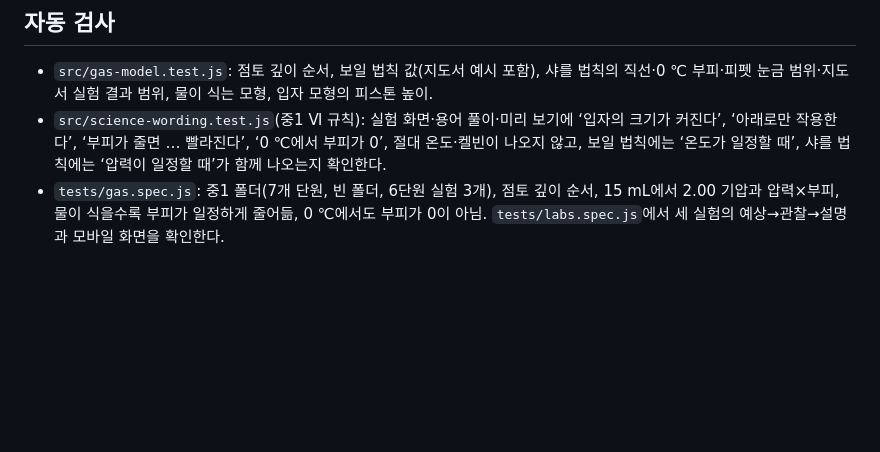
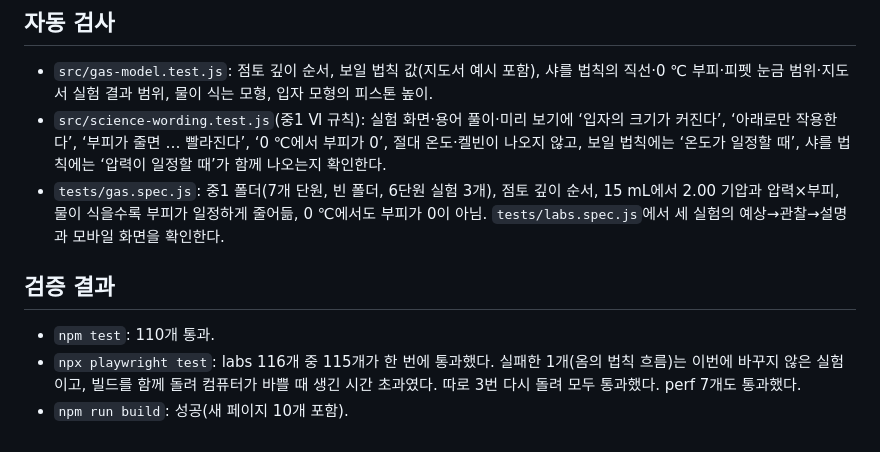
Before and after one commit to epicwnsgur/science-simulations, a Markdown page: docs/scientific-review.md, the part around the change. Rendered like a GitHub page; blank space fills up the shorter version.

Commit message:
과학 검토 기록에 중1 Ⅵ 검증 결과 추가
Co-Authored-By: Claude Opus 5.5 <noreply@anthropic.com>
Claude-Session: https://claude.ai/code/session_011TxVeuwdGDY8spHXbxZieF

```diff
--- a/docs/scientific-review.md
+++ b/docs/scientific-review.md
@@ -289,3 +289,10 @@
 - `src/gas-model.test.js`: 점토 깊이 순서, 보일 법칙 값(지도서 예시 포함), 샤를 법칙의 직선·0 ℃ 부피·피펫 눈금 범위·지도서 실험 결과 범위, 물이 식는 모형, 입자 모형의 피스톤 높이.
 - `src/science-wording.test.js`(중1 Ⅵ 규칙): 실험 화면·용어 풀이·미리 보기에 ‘입자의 크기가 커진다’, ‘아래로만 작용한다’, ‘부피가 줄면 … 빨라진다’, ‘0 ℃에서 부피가 0’, 절대 온도·켈빈이 나오지 않고, 보일 법칙에는 ‘온도가 일정할 때’, 샤를 법칙에는 ‘압력이 일정할 때’가 함께 나오는지 확인한다.
 - `tests/gas.spec.js`: 중1 폴더(7개 단원, 빈 폴더, 6단원 실험 3개), 점토 깊이 순서, 15 mL에서 2.00 기압과 압력×부피, 물이 식을수록 부피가 일정하게 줄어듦, 0 ℃에서도 부피가 0이 아님. `tests/labs.spec.js`에서 세 실험의 예상→관찰→설명과 모바일 화면을 확인한다.
+
+
+## 검증 결과
+
+- `npm test`: 110개 통과.
+- `npx playwright test`: labs 116개 중 115개가 한 번에 통과했다. 실패한 1개(옴의 법칙 흐름)는 이번에 바꾸지 않은 실험이고, 빌드를 함께 돌려 컴퓨터가 바쁠 때 생긴 시간 초과였다. 따로 3번 다시 돌려 모두 통과했다. perf 7개도 통과했다.
+- `npm run build`: 성공(새 페이지 10개 포함).
```
